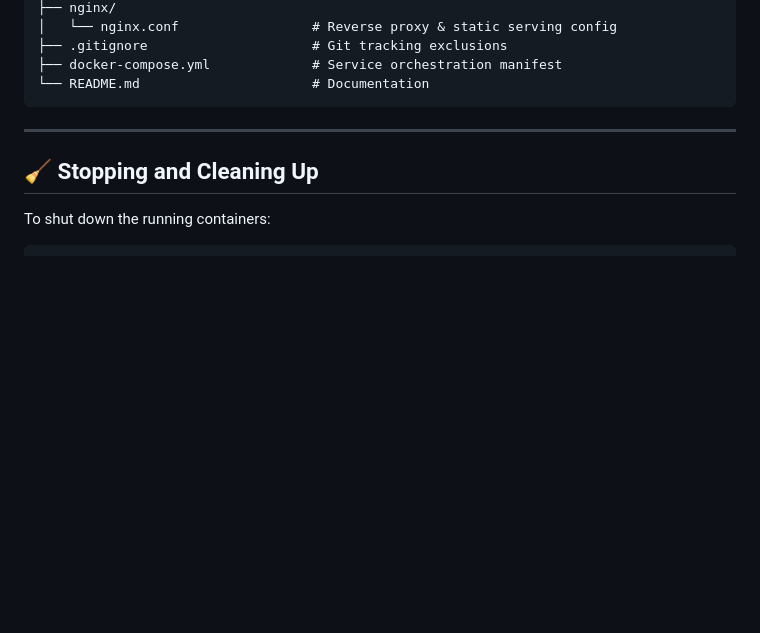
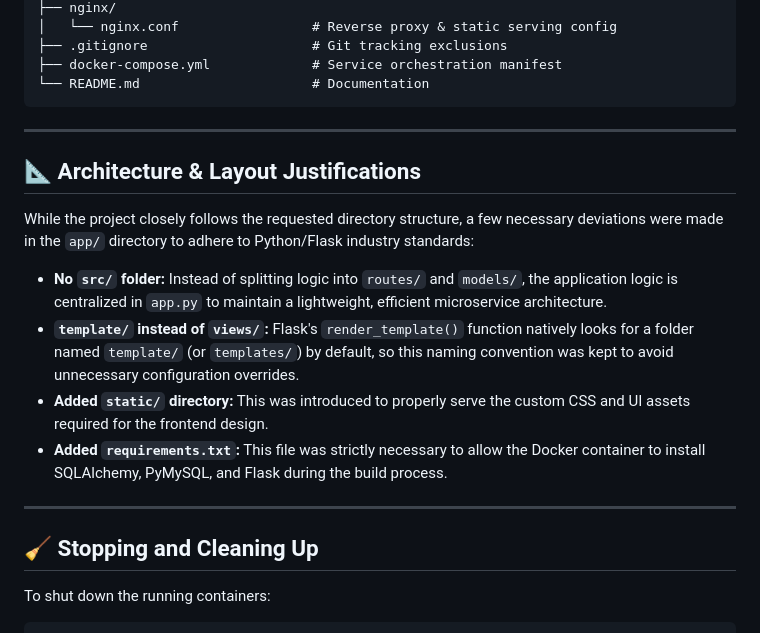
Before and after one commit to hazhl/Student-Data-Management-System, a Markdown page: README.md, the part around the change. Drawn GitHub-style; blank space fills up the shorter version.

Commit message:
Update README with architecture and layout justifications
Added architecture justifications and project structure details.

````diff
--- a/README.md
+++ b/README.md
@@ -102,7 +102,16 @@ Open your browser and navigate to:
 ├── docker-compose.yml             # Service orchestration manifest
 └── README.md                      # Documentation
 ```
+---
 
+## 📐 Architecture & Layout Justifications
+
+While the project closely follows the requested directory structure, a few necessary deviations were made in the `app/` directory to adhere to Python/Flask industry standards:
+
+* **No `src/` folder:** Instead of splitting logic into `routes/` and `models/`, the application logic is centralized in `app.py` to maintain a lightweight, efficient microservice architecture.
+* **`template/` instead of `views/`:** Flask's `render_template()` function natively looks for a folder named `template/` (or `templates/`) by default, so this naming convention was kept to avoid unnecessary configuration overrides.
+* **Added `static/` directory:** This was introduced to properly serve the custom CSS and UI assets required for the frontend design.
+* **Added `requirements.txt`:** This file was strictly necessary to allow the Docker container to install SQLAlchemy, PyMySQL, and Flask during the build process.
 ---
 
 ## 🧹 Stopping and Cleaning Up
````
